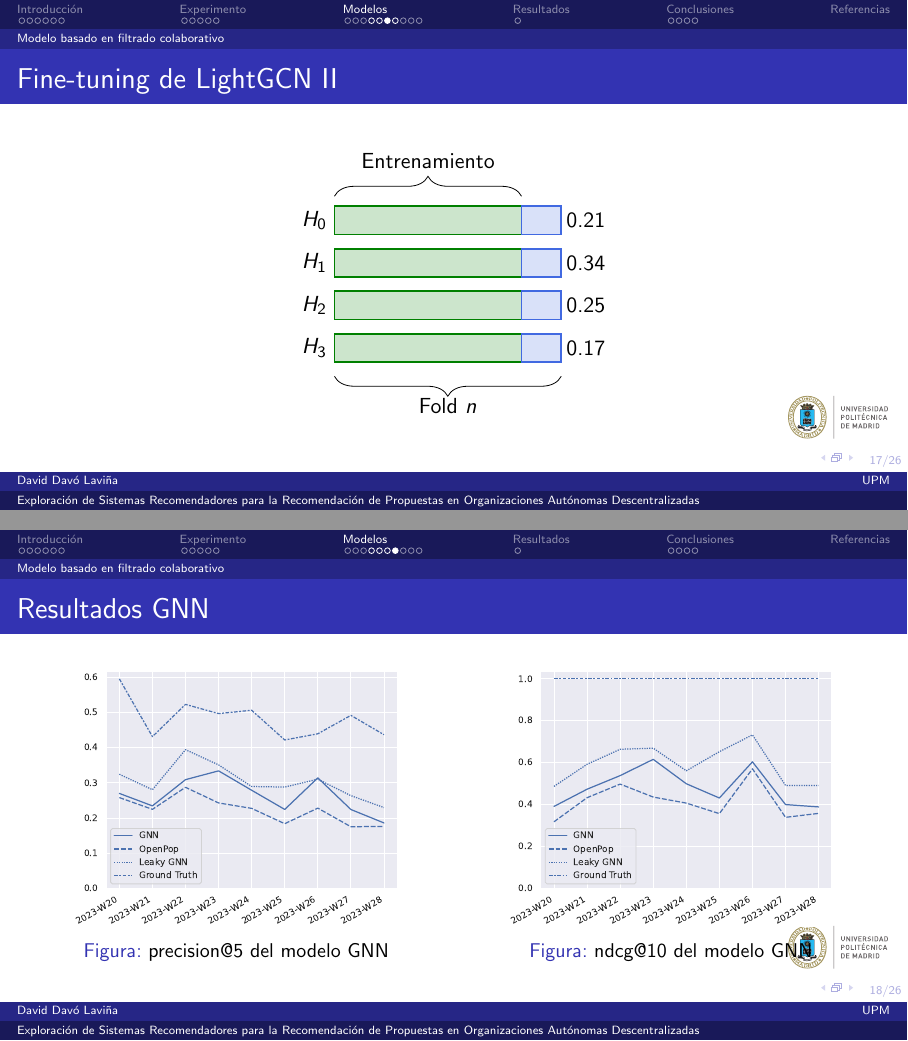
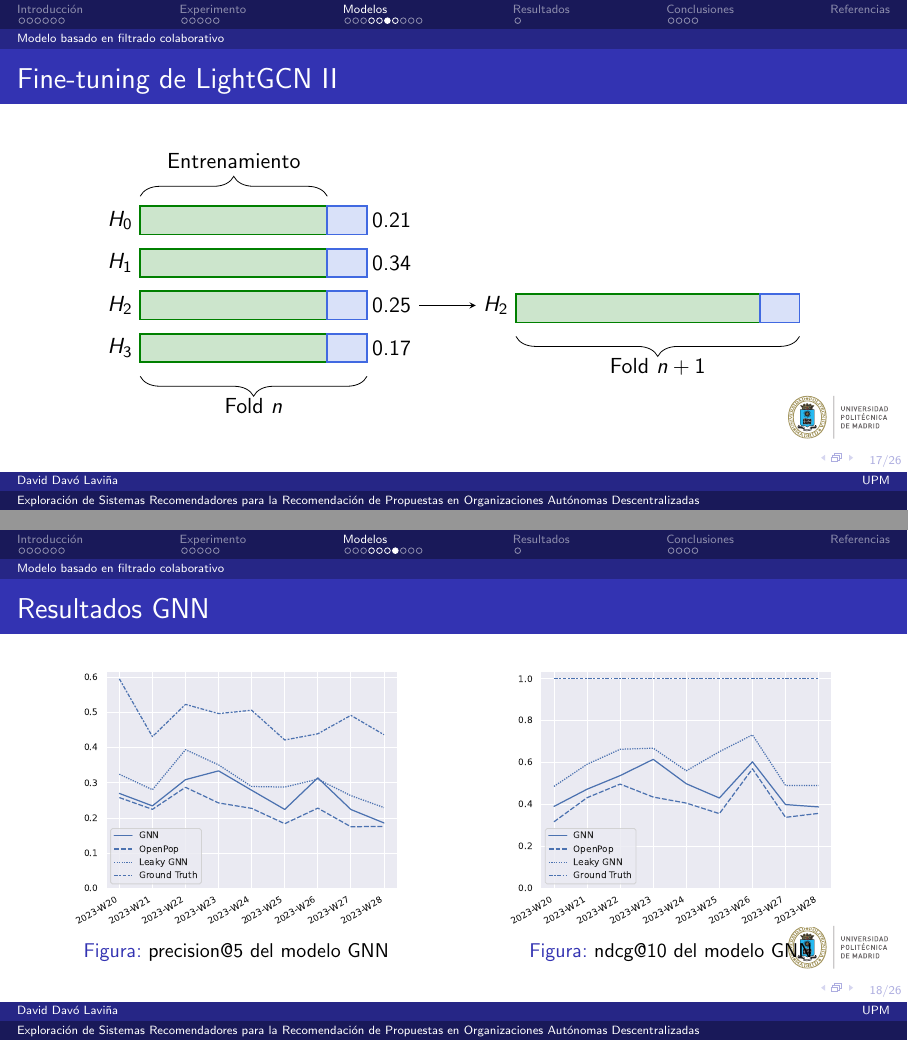
Before and after one commit to daviddavo/upm-tfm-presentacion, LaTeX slides (main.tex, which reads sections/3modelos.tex): pages 30 and 31 of 42 before the commit and pages 31 and 32 of 43 after it, joined at a grey line. Compiled offline with pdfLaTeX.

Commit message:
Finished figure

```diff
--- a/main.tex
+++ b/main.tex
@@ -7,6 +7,7 @@
 \usepackage{tikz}
 \usetikzlibrary{calc}
 \usetikzlibrary{decorations.pathreplacing}
+\usetikzlibrary{arrows}
 \usepackage{fontawesome}
 \usepackage{hyperref}
 \usepackage[
--- a/sections/3modelos.tex
+++ b/sections/3modelos.tex
@@ -135,7 +135,9 @@ L2 regularization & $10^{-7}\leq l2 \leq 10^{-2}, l2 \in \mathbb{R}$ & Logunifor
             \def\recth{0.5cm}
             \def\rectspace{0.25cm}
 
+            % Draw the four main rectangles (train and test)
             \pgfmathsetlengthmacro{\lastybot}{-4*(\recth+\rectspace)}
+            \pgfmathsetlengthmacro{\bestybot}{-1*(\recth+\rectspace)}
             \foreach \i/\v in {0/0.21,1/0.34,2/0.25,3/0.17} {
                 \pgfmathsetlengthmacro{\ybot}{(-\i*(\recth + \rectspace))}
                 \pgfmathsetlengthmacro{\ytop}{\ybot-\recth}
@@ -157,9 +159,10 @@ L2 regularization & $10^{-7}\leq l2 \leq 10^{-2}, l2 \in \mathbb{R}$ & Logunifor
                 (\trainw,\ybot)
                 rectangle
                 (\trainw+\testw,\ytop)
-                node[midway,right=3mm] {\v};
+                node[midway,right=3mm] (val\i) {\v};
             }
 
+            % Draw the braces
             \draw[
                 decorate,
                 decoration={brace,amplitude=10pt,raise=5pt},
@@ -172,6 +175,33 @@ L2 regularization & $10^{-7}\leq l2 \leq 10^{-2}, l2 \in \mathbb{R}$ & Logunifor
             ]
             (0,\lastybot) -- (\trainw+\testw,\lastybot)
             node[anchor=north,midway,below=7pt] {Fold $n$};
+
+            \pause
+            % Draw the arrow
+            \draw[
+                -stealth,
+            ] (val2.east) to ++(10mm,0) node [right] (nextfold) {$H_2$};
+
+            % Draw the right rectangle
+            \draw[
+                thick,
+                fill=Green!20,
+                draw=Green,
+            ]
+            (nextfold.south east) rectangle ++(\trainw+1cm,\recth) node (nextfoldt) {};
+            \draw[
+                thick,
+                fill=RoyalBlue!20,
+                draw=RoyalBlue,
+            ] (nextfoldt) rectangle ++(\testw,-\recth) node (nextfoldf) {};
+
+            % Draw the next brace
+            \draw[
+                decorate,
+                decoration={brace,amplitude=10pt,mirror},
+            ]
+            ($(nextfold.south east)+(0,-\rectspace)$) -- ($(nextfoldf)+(0,-\rectspace)$)
+            node[anchor=north,midway,below=7pt] {Fold $n+1$};
         \end{tikzpicture}
     \end{figure}
 \end{frame}
```
